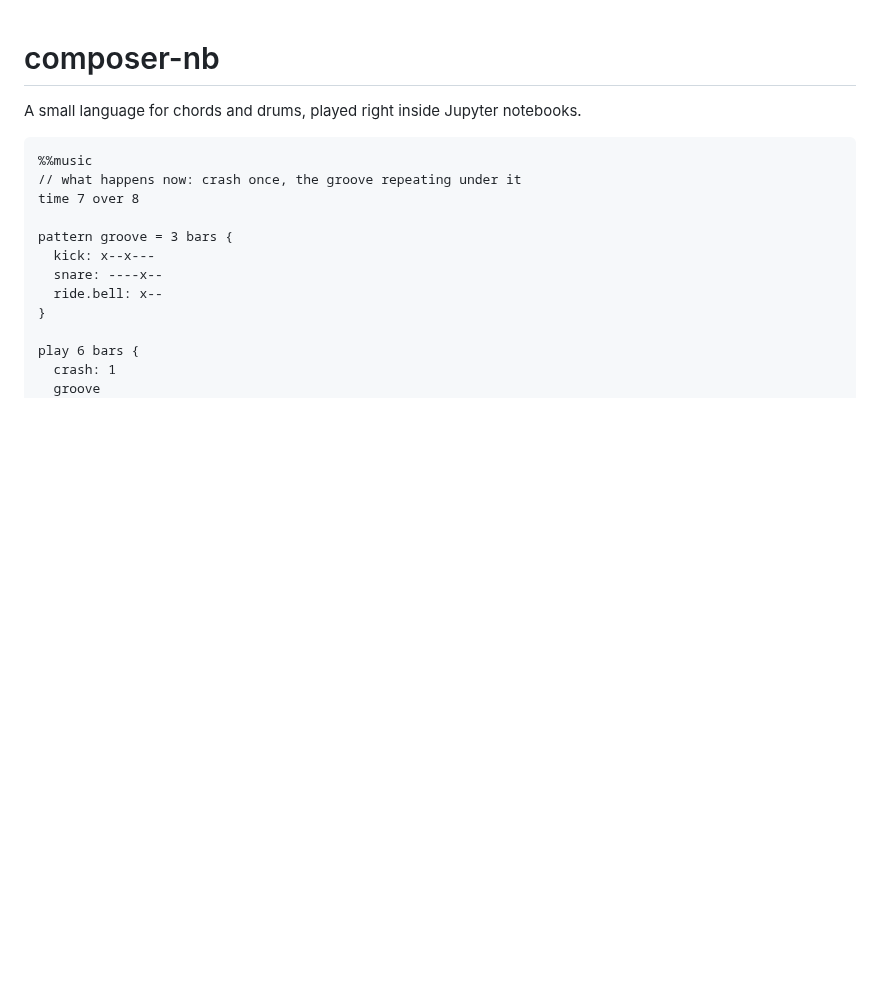
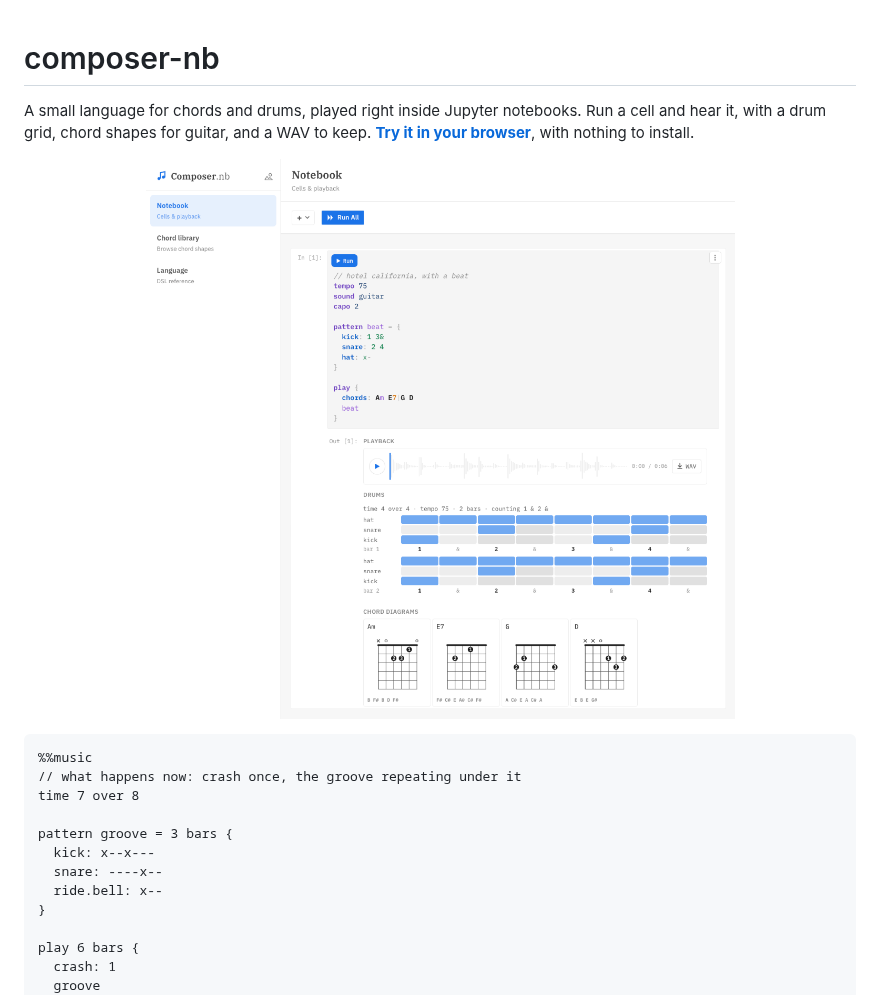
Before and after one commit to pkhambat1/composer-nb, a Markdown page: dsl/README.md, the part around one of its changes. GitHub-like rendering; pictures changed too: docs/images/playground.png (added); blank space fills up the shorter version.

````diff
--- a/dsl/README.md
+++ b/dsl/README.md
@@ -1,6 +1,10 @@
 # composer-nb
 
-A small language for chords and drums, played right inside Jupyter notebooks.
+A small language for chords and drums, played right inside Jupyter notebooks. Run a cell and hear it, with a drum grid, chord shapes for guitar, and a WAV to keep. **[Try it in your browser](https://composer-nb.vercel.app)**, with nothing to install.
+
+<p align="center">
+  <img src="https://raw.githubusercontent.com/pkhambat1/composer-nb/main/docs/images/playground.png" width="820" alt="A composer-nb cell: guitar chords with a drum pattern, a waveform player, a drum grid and chord diagrams">
+</p>
 
 ```
 %%music
````
Also changed, not shown: other parts of dsl/README.md (+12 -0 lines), README.md (+46 -2 lines), 3 other files.
